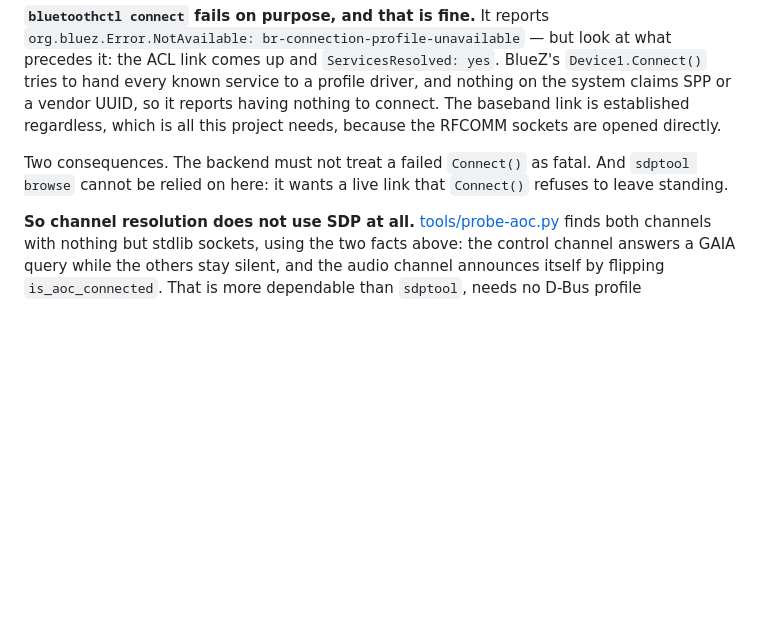
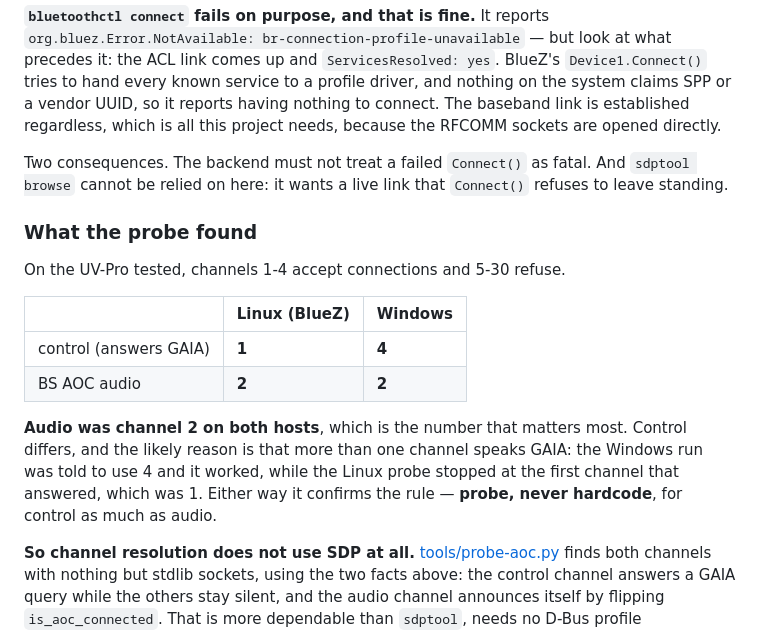
Before and after one commit to TechIdiots-LLC/airscribe, a Markdown page: docs/bluetooth.md, the part around the change. GitHub-like rendering; blank space fills up the shorter version.

Commit message:
Record the probed channel numbers from both hosts
Channels 1-4 accept connections on the UV-Pro tested; 5-30 refuse. Audio is
channel 2 on both Linux and Windows. Control answered on 1 under BlueZ and on
4 under Windows, most likely because several channels speak GAIA and each run
settled on a different one - which is itself the argument for probing rather
than hardcoding either number.

Co-Authored-By: Claude Opus 5 <noreply@anthropic.com>

```diff
--- a/docs/bluetooth.md
+++ b/docs/bluetooth.md
@@ -198,6 +198,21 @@ Two consequences. The backend must not treat a failed `Connect()` as fatal.
 And `sdptool browse` cannot be relied on here: it wants a live link that
 `Connect()` refuses to leave standing.
 
+### What the probe found
+
+On the UV-Pro tested, channels 1-4 accept connections and 5-30 refuse.
+
+| | Linux (BlueZ) | Windows |
+| --- | --- | --- |
+| control (answers GAIA) | **1** | **4** |
+| BS AOC audio | **2** | **2** |
+
+**Audio was channel 2 on both hosts**, which is the number that matters most.
+Control differs, and the likely reason is that more than one channel speaks
+GAIA: the Windows run was told to use 4 and it worked, while the Linux probe
+stopped at the first channel that answered, which was 1. Either way it
+confirms the rule — **probe, never hardcode**, for control as much as audio.
+
 **So channel resolution does not use SDP at all.**
 [tools/probe-aoc.py](../tools/probe-aoc.py) finds both channels with nothing
 but stdlib sockets, using the two facts above: the control channel answers a
```
